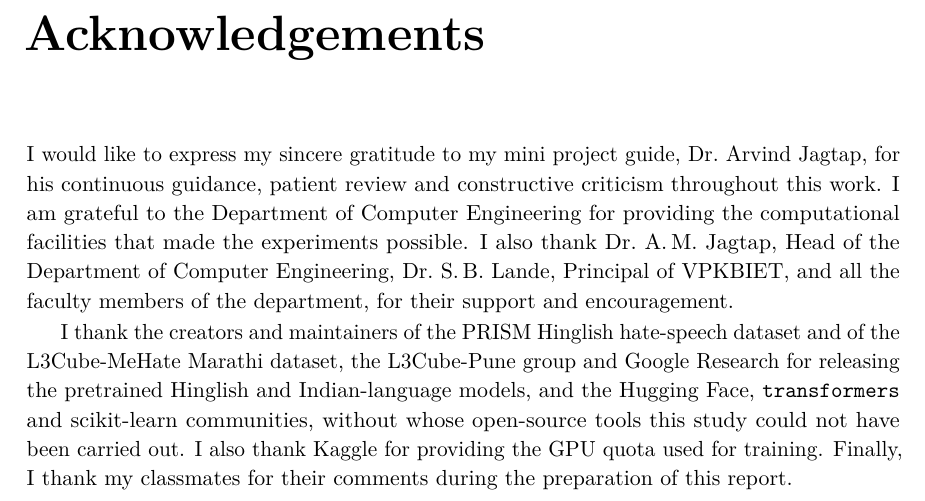
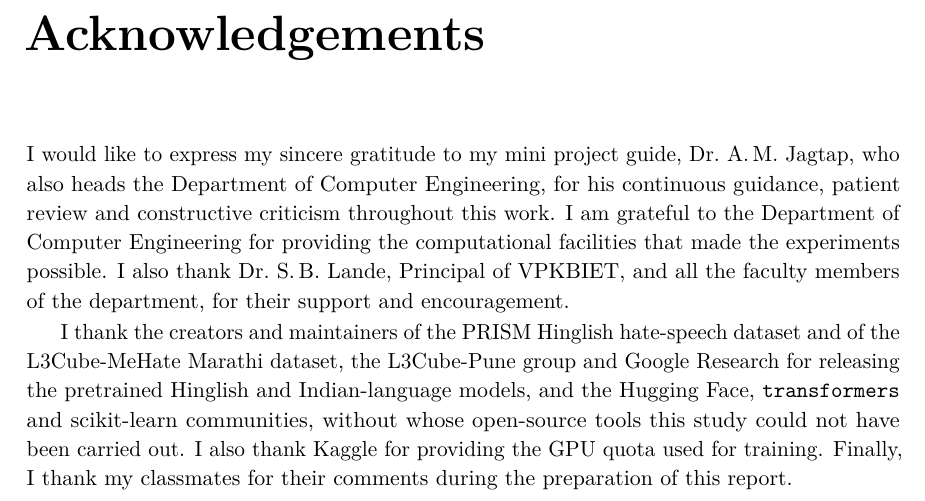
Before and after one commit to Lazy-Master/hinglish-hate-detection, a LaTeX thesis (report/latex/main.tex): part of page 3 of 30, cut so that both start at the same text. Compiled offline with pdfLaTeX.

Commit message:
report: unify guide name to Dr. A.M. Jagtap and refresh final PDF
- Arvind Jagtap and A.M. Jagtap are the same person; the title page,
  certificate and acknowledgements now use one consistent name
- Acknowledgements thank the guide once (as guide and HoD) instead of
  thanking the same individual twice under two names
- Re-rendered 30-page PDF + refreshed LaTeX source

```diff
--- a/report/latex/main.tex
+++ b/report/latex/main.tex
@@ -171,12 +171,12 @@ Mini Project Guide & Head of Dept. & Principal\\
 
 \frontchapter{Acknowledgements}
 I would like to express my sincere gratitude to my mini project guide,
-Dr.\ Arvind Jagtap, for his continuous guidance, patient review and
-constructive criticism throughout this work. I am grateful to the Department of
-Computer Engineering for providing the computational facilities that made the
-experiments possible. I also thank Dr.\ A.\,M.\ Jagtap, Head of the Department of
-Computer Engineering, Dr.\ S.\,B.\ Lande, Principal of VPKBIET, and all the faculty
-members of the department, for their support and encouragement.
+Dr.\ A.\,M.\ Jagtap, who also heads the Department of Computer Engineering, for his
+continuous guidance, patient review and constructive criticism throughout this
+work. I am grateful to the Department of Computer Engineering for providing the
+computational facilities that made the experiments possible. I also thank
+Dr.\ S.\,B.\ Lande, Principal of VPKBIET, and all the faculty members of the
+department, for their support and encouragement.
 
 I thank the creators and maintainers of the PRISM Hinglish hate-speech dataset and
 of the L3Cube-MeHate Marathi dataset, the L3Cube-Pune group and Google Research for
```
Also changed, not shown: report/Hinglish_Hate_Speech_Detection_Report.pdf, report/latex/main.tex (4 more changed lines).
